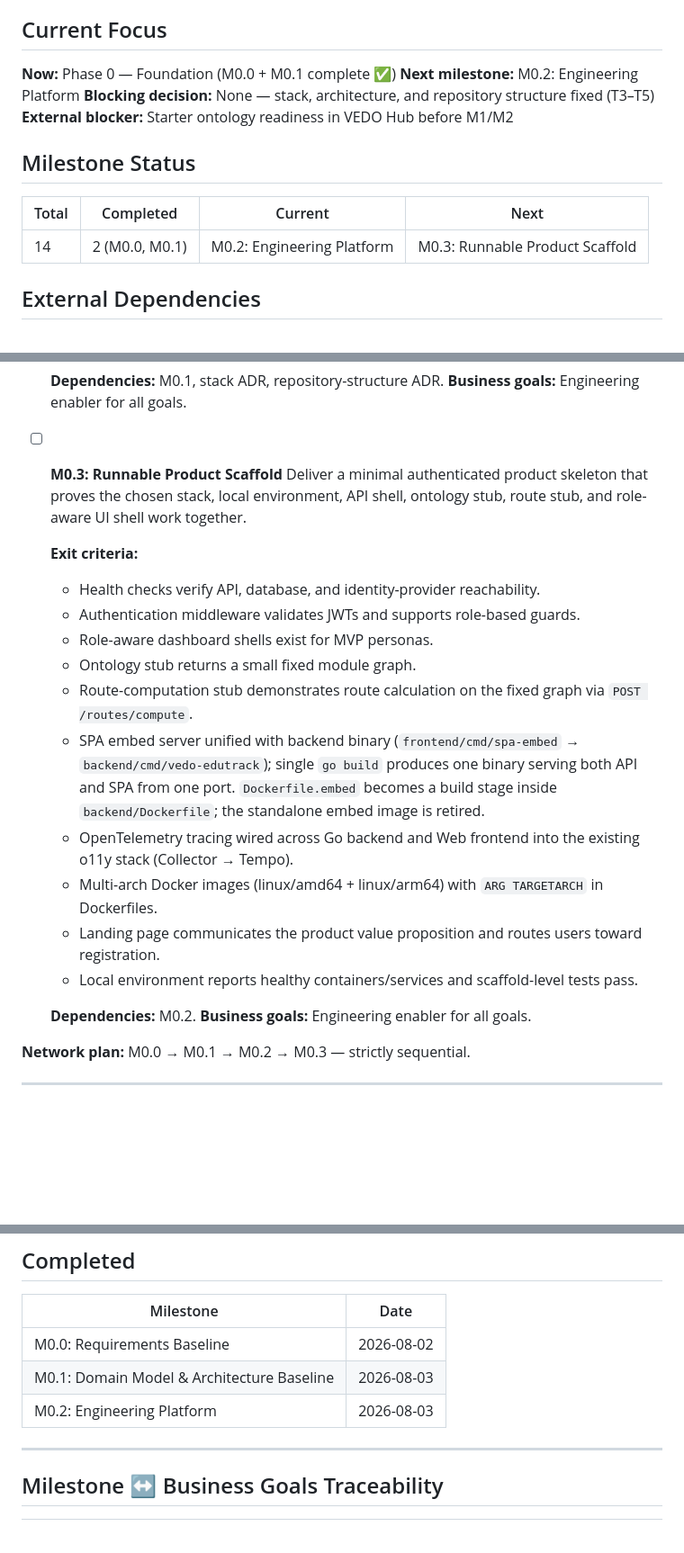
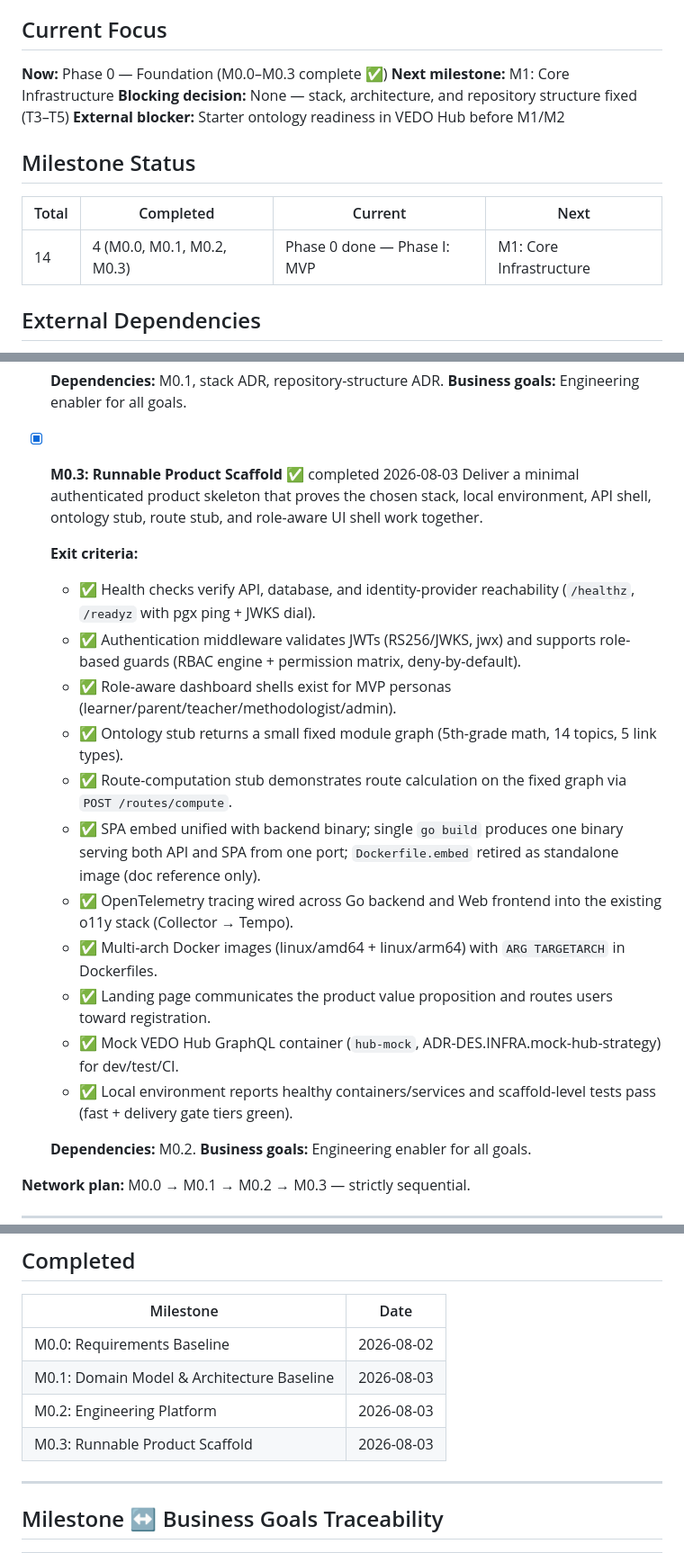
Before and after one commit to n-marusov/vedo-edutrack, a Markdown page: .ai-factory/ROADMAP.md, 3 parts joined by grey strips. Shown at 90% size. Drawn GitHub-style; blank space fills up the shorter version.

Commit message:
docs: mark M0.3 milestone complete in roadmap

```diff
--- a/.ai-factory/ROADMAP.md
+++ b/.ai-factory/ROADMAP.md
@@ -4,8 +4,8 @@
 
 ## Current Focus
 
-**Now:** Phase 0 — Foundation (M0.0 + M0.1 complete ✅)
-**Next milestone:** M0.2: Engineering Platform
+**Now:** Phase 0 — Foundation (M0.0–M0.3 complete ✅)
+**Next milestone:** M1: Core Infrastructure
 **Blocking decision:** None — stack, architecture, and repository structure fixed (T3–T5)
 **External blocker:** Starter ontology readiness in VEDO Hub before M1/M2
 
@@ -13,7 +13,7 @@
 
 | Total | Completed | Current | Next |
 |-------|-----------|---------|------|
-| 14 | 2 (M0.0, M0.1) | M0.2: Engineering Platform | M0.3: Runnable Product Scaffold |
+| 14 | 4 (M0.0, M0.1, M0.2, M0.3) | Phase 0 done — Phase I: MVP | M1: Core Infrastructure |
 
 ## External Dependencies
 
@@ -76,20 +76,21 @@ These dependencies are outside the direct ownership of EduTrack implementation,
   **Dependencies:** M0.1, stack ADR, repository-structure ADR.
   **Business goals:** Engineering enabler for all goals.
 
-- [ ] **M0.3: Runnable Product Scaffold**
+- [x] **M0.3: Runnable Product Scaffold** ✅ completed 2026-08-03
   Deliver a minimal authenticated product skeleton that proves the chosen stack, local environment, API shell, ontology stub, route stub, and role-aware UI shell work together.
 
   **Exit criteria:**
-  - Health checks verify API, database, and identity-provider reachability.
-  - Authentication middleware validates JWTs and supports role-based guards.
-  - Role-aware dashboard shells exist for MVP personas.
-  - Ontology stub returns a small fixed module graph.
-  - Route-computation stub demonstrates route calculation on the fixed graph via `POST /routes/compute`.
-  - SPA embed server unified with backend binary (`frontend/cmd/spa-embed` → `backend/cmd/vedo-edutrack`); single `go build` produces one binary serving both API and SPA from one port. `Dockerfile.embed` becomes a build stage inside `backend/Dockerfile`; the standalone embed image is retired.
-  - OpenTelemetry tracing wired across Go backend and Web frontend into the existing o11y stack (Collector → Tempo).
-  - Multi-arch Docker images (linux/amd64 + linux/arm64) with `ARG TARGETARCH` in Dockerfiles.
-  - Landing page communicates the product value proposition and routes users toward registration.
-  - Local environment reports healthy containers/services and scaffold-level tests pass.
+  - ✅ Health checks verify API, database, and identity-provider reachability (`/healthz`, `/readyz` with pgx ping + JWKS dial).
+  - ✅ Authentication middleware validates JWTs (RS256/JWKS, jwx) and supports role-based guards (RBAC engine + permission matrix, deny-by-default).
+  - ✅ Role-aware dashboard shells exist for MVP personas (learner/parent/teacher/methodologist/admin).
+  - ✅ Ontology stub returns a small fixed module graph (5th-grade math, 14 topics, 5 link types).
+  - ✅ Route-computation stub demonstrates route calculation on the fixed graph via `POST /routes/compute`.
+  - ✅ SPA embed unified with backend binary; single `go build` produces one binary serving both API and SPA from one port; `Dockerfile.embed` retired as standalone image (doc reference only).
+  - ✅ OpenTelemetry tracing wired across Go backend and Web frontend into the existing o11y stack (Collector → Tempo).
+  - ✅ Multi-arch Docker images (linux/amd64 + linux/arm64) with `ARG TARGETARCH` in Dockerfiles.
+  - ✅ Landing page communicates the product value proposition and routes users toward registration.
+  - ✅ Mock VEDO Hub GraphQL container (`hub-mock`, ADR-DES.INFRA.mock-hub-strategy) for dev/test/CI.
+  - ✅ Local environment reports healthy containers/services and scaffold-level tests pass (fast + delivery gate tiers green).
 
   **Dependencies:** M0.2.
   **Business goals:** Engineering enabler for all goals.
@@ -301,6 +302,7 @@ M0.0 → M0.1 → M0.2 → M0.3 → M1
 | M0.0: Requirements Baseline | 2026-08-02 |
 | M0.1: Domain Model & Architecture Baseline | 2026-08-03 |
 | M0.2: Engineering Platform | 2026-08-03 |
+| M0.3: Runnable Product Scaffold | 2026-08-03 |
 
 ---
 
```
